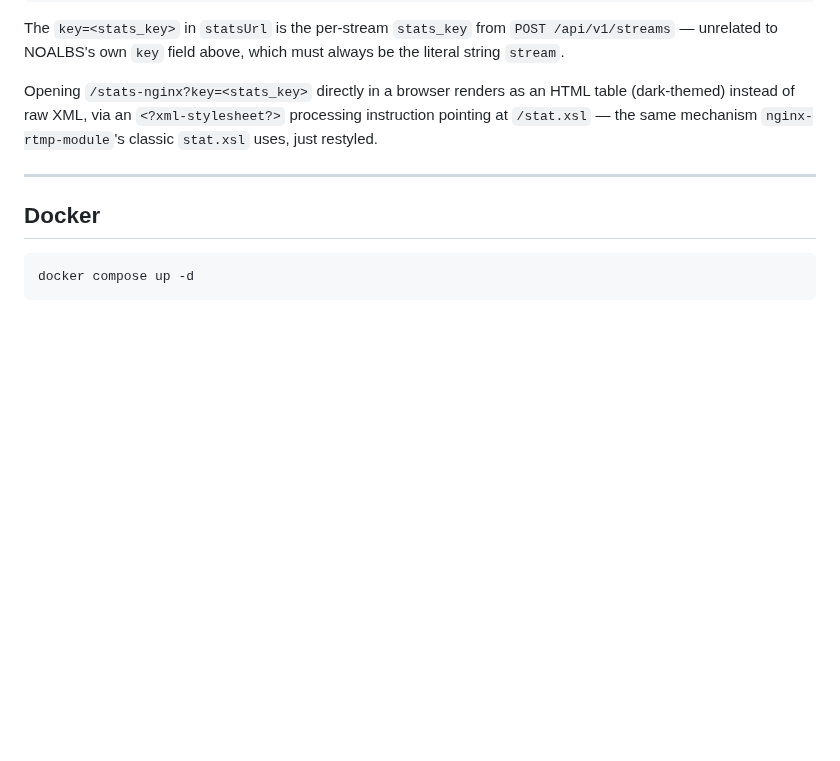
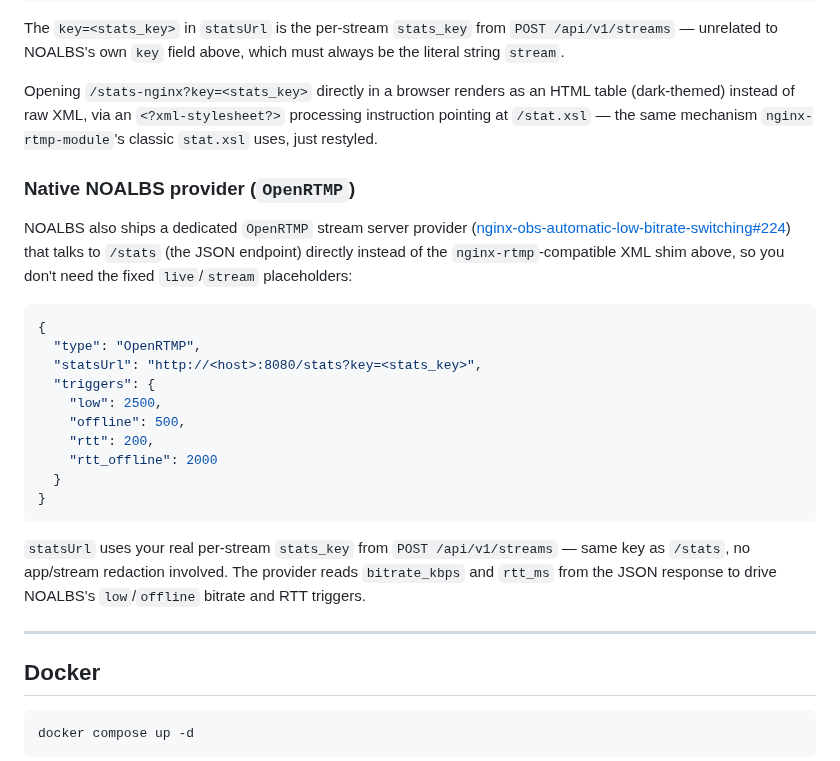
Before and after one commit to OpenRTMP/librtmp2-server, a Markdown page: README.md, the part around the change. Drawn GitHub-style; blank space fills up the shorter version.

Commit message:
Document NOALBS's native OpenRTMP stream server provider in README
NOALBS PR #224 added a dedicated OpenRTMP provider that polls /stats
directly instead of going through the nginx-rtmp XML compat shim.

````diff
--- a/README.md
+++ b/README.md
@@ -327,6 +327,32 @@ HTML table (dark-themed) instead of raw XML, via an `<?xml-stylesheet?>`
 processing instruction pointing at `/stat.xsl` — the same mechanism
 `nginx-rtmp-module`'s classic `stat.xsl` uses, just restyled.
 
+### Native NOALBS provider (`OpenRTMP`)
+
+NOALBS also ships a dedicated `OpenRTMP` stream server provider
+([nginx-obs-automatic-low-bitrate-switching#224](https://github.com/NOALBS/nginx-obs-automatic-low-bitrate-switching/pull/224))
+that talks to `/stats` (the JSON endpoint) directly instead of the
+`nginx-rtmp`-compatible XML shim above, so you don't need the fixed
+`live`/`stream` placeholders:
+
+```json
+{
+  "type": "OpenRTMP",
+  "statsUrl": "http://<host>:8080/stats?key=<stats_key>",
+  "triggers": {
+    "low": 2500,
+    "offline": 500,
+    "rtt": 200,
+    "rtt_offline": 2000
+  }
+}
+```
+
+`statsUrl` uses your real per-stream `stats_key` from
+`POST /api/v1/streams` — same key as `/stats`, no app/stream redaction
+involved. The provider reads `bitrate_kbps` and `rtt_ms` from the JSON
+response to drive NOALBS's `low`/`offline` bitrate and RTT triggers.
+
 ---
 
 ## Docker
````
